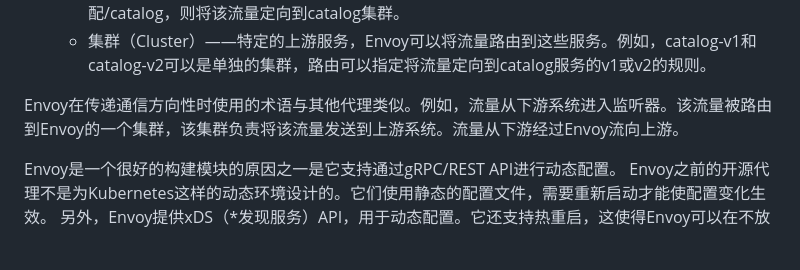
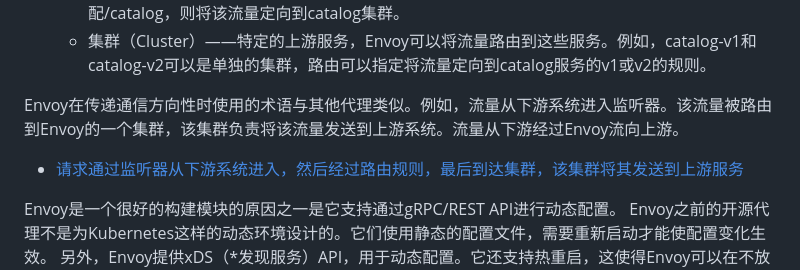
Before and after one commit to ahwhy/myCfgLib, a Markdown page: istio/Istio笔记.md, the part around the change. GitHub-like rendering; blank space fills up the shorter version.

Commit message:
add istio images

```diff
--- a/istio/Istio笔记.md
+++ b/istio/Istio笔记.md
@@ -360,6 +360,8 @@ Envoy是一个非常通用的代理，可以扮演不同的角色：作为集群
 
 Envoy在传递通信方向性时使用的术语与其他代理类似。例如，流量从下游系统进入监听器。该流量被路由到Envoy的一个集群，该集群负责将该流量发送到上游系统。流量从下游经过Envoy流向上游。
 
+- [请求通过监听器从下游系统进入，然后经过路由规则，最后到达集群，该集群将其发送到上游服务](./images/请求通过监听器从下游系统进入，然后经过路由规则，最后到达集群，该集群将其发送到上游服务.jpg)
+
 Envoy是一个很好的构建模块的原因之一是它支持通过gRPC/REST API进行动态配置。
 Envoy之前的开源代理不是为Kubernetes这样的动态环境设计的。它们使用静态的配置文件，需要重新启动才能使配置变化生效。
 另外，Envoy提供xDS（*发现服务）API，用于动态配置。它还支持热重启，这使得Envoy可以在不放弃任何活动连接的情况下重新初始化。
```
Also changed, not shown: istio/images/请求通过监听器从下游系统进入，然后经过路由规则，最后到达集群，该集群将其发送到上游服务.jpg (added).
